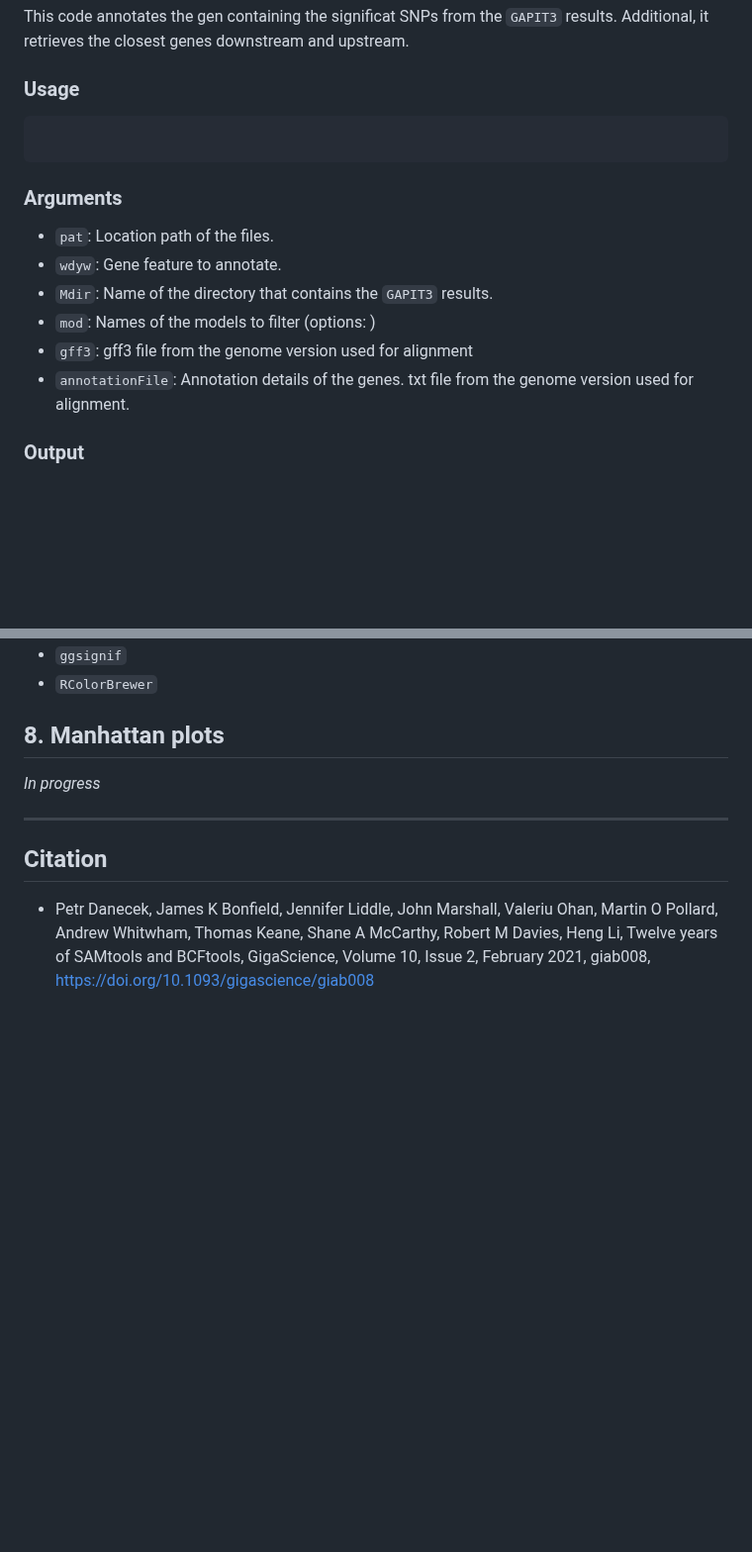
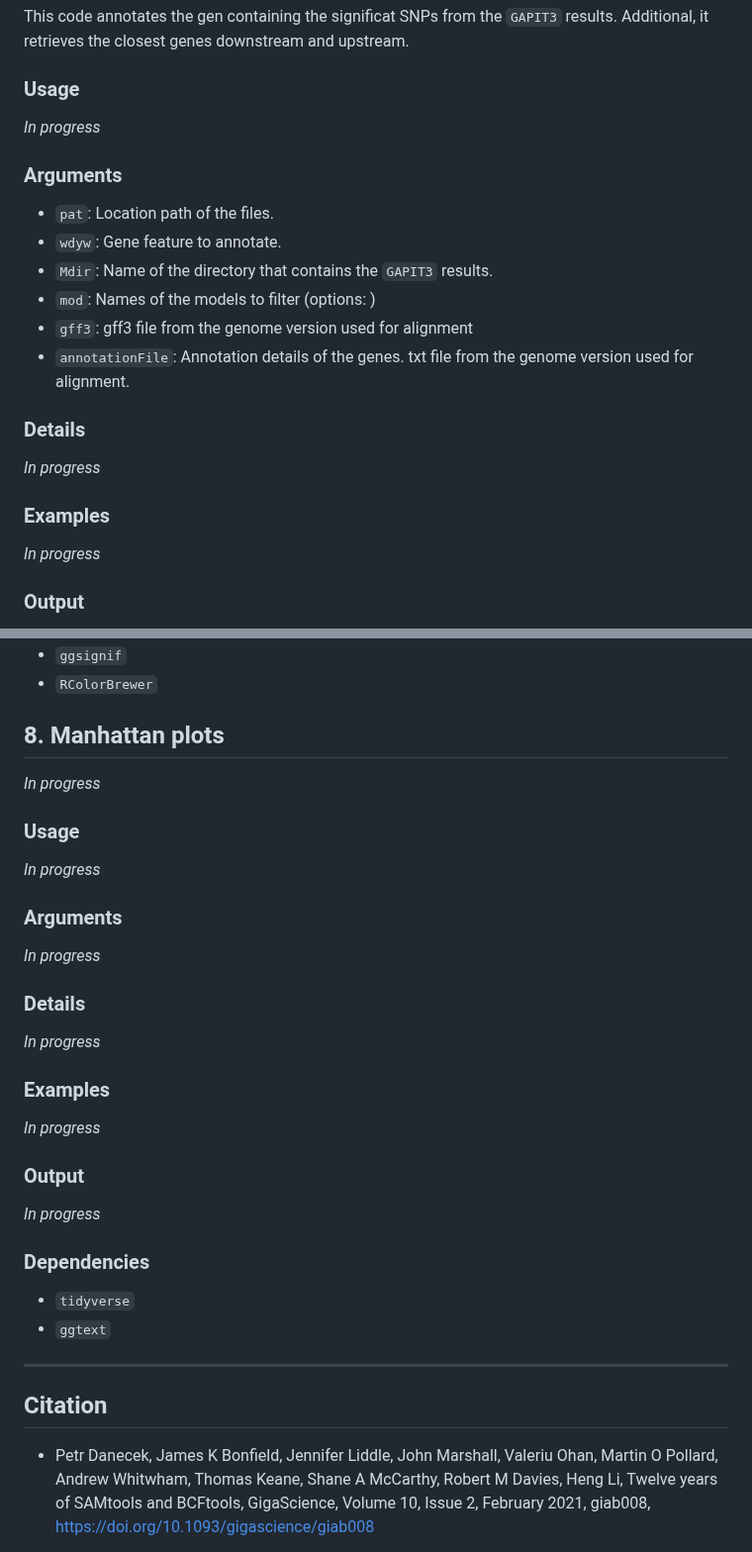
Before and after one commit to vianeyBE/CassBio.GWAS_Pipeline, a Markdown page: README.md, 2 parts joined by grey strips. Shown at 99% size. GitHub-like rendering; blank space fills up the shorter version.

Commit message:
Add text section in part 6 and 8

````diff
--- a/README.md
+++ b/README.md
@@ -208,9 +208,7 @@ This code annotates the gen containing the significat SNPs from the `GAPIT3` res
 
 ### Usage
 
-```R
-
-```
+*In progress*
 
 ### Arguments
 
@@ -220,6 +218,14 @@ This code annotates the gen containing the significat SNPs from the `GAPIT3` res
 - `mod`: Names of the models to filter (options: )
 - `gff3`: gff3 file from the genome version used for alignment
 - `annotationFile`: Annotation details of the genes. txt file from the genome version used for alignment.
+
+### Details
+
+*In progress*
+
+### Examples
+
+*In progress*
 
 ### Output
 
@@ -291,6 +297,31 @@ A single PDF file containing the boxplot of the SNPs.
 
 *In progress*
 
+### Usage
+
+*In progress*
+
+### Arguments
+
+*In progress*
+
+### Details
+
+*In progress*
+
+### Examples
+
+*In progress*
+
+### Output
+
+*In progress*
+
+### Dependencies
+
+- `tidyverse`
+- `ggtext`
+
 ---
 ## Citation
 
````
